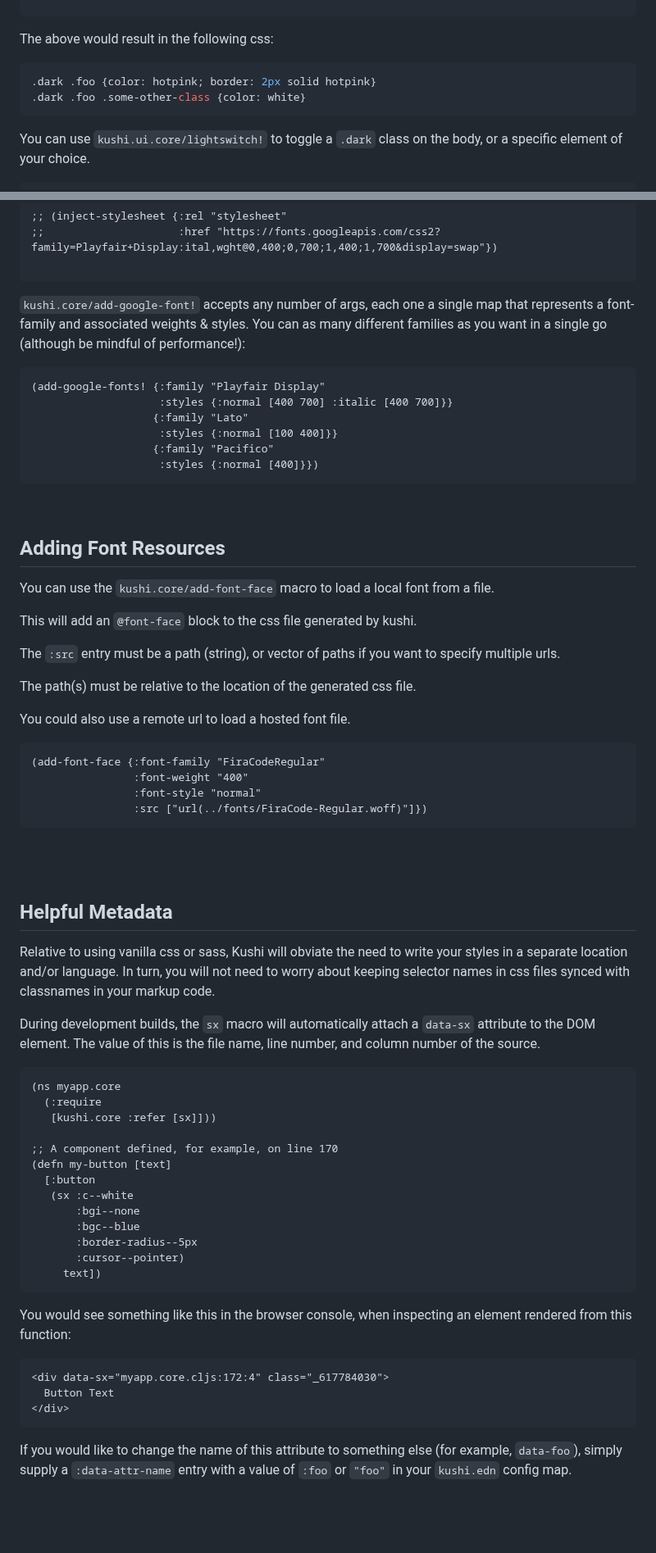
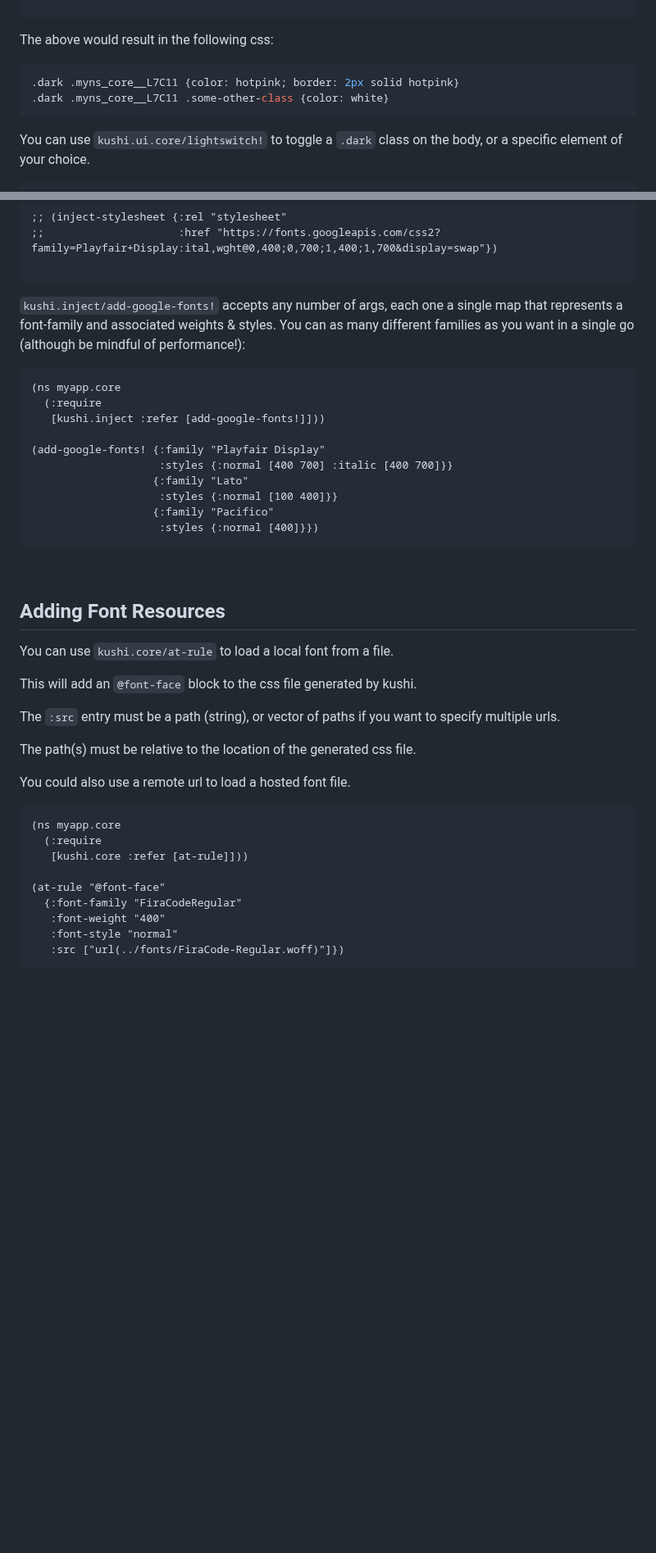
Before and after one commit to kushidesign/kushi, a Markdown page: README.md, 2 parts joined by grey strips. Shown at 82% size. Drawn GitHub-style; blank space fills up the shorter version.

````diff
--- a/README.md
+++ b/README.md
@@ -1048,8 +1061,8 @@ You can use the `dark` modifier to define styles that are scoped to the dark the
 ```
 The above would result in the following css:
 ```css
-.dark .foo {color: hotpink; border: 2px solid hotpink}
-.dark .foo .some-other-class {color: white}
+.dark .myns_core__L7C11 {color: hotpink; border: 2px solid hotpink}
+.dark .myns_core__L7C11 .some-other-class {color: white}
 ```
 
 You can use `kushi.ui.core/lightswitch!` to toggle a `.dark` class on the body, or a specific element of your choice.
@@ -1200,10 +1217,14 @@ The example below is a typical use case which loads a stylesheet from Google Fon
 ;;                     :href "https://fonts.googleapis.com/css2?family=Playfair+Display:ital,wght@0,400;0,700;1,400;1,700&display=swap"})
 
 ```
-`kushi.core/add-google-font!` accepts any number of args, each one a single map that represents a font-family and associated weights & styles. You can as many different families as you want in a single go (although be mindful of performance!):
+`kushi.inject/add-google-fonts!` accepts any number of args, each one a single map that represents a font-family and associated weights & styles. You can as many different families as you want in a single go (although be mindful of performance!):
 
 
 ```Clojure
+(ns myapp.core
+  (:require
+   [kushi.inject :refer [add-google-fonts!]]))
+
 (add-google-fonts! {:family "Playfair Display"
                     :styles {:normal [400 700] :italic [400 700]}}
                    {:family "Lato"
@@ -1214,7 +1235,7 @@ The example below is a typical use case which loads a stylesheet from Google Fon
 <br>
 
 ## Adding Font Resources
-You can use the `kushi.core/add-font-face` macro to load a local font from a file.
+You can use `kushi.core/at-rule` to load a local font from a file.
 
 This will add an `@font-face` block to the css file generated by kushi.
 
@@ -1223,42 +1244,18 @@ The `:src` entry must be a path (string), or vector of paths if you want to spec
 The path(s) must be relative to the location of the generated css file.
 
 You could also use a remote url to load a hosted font file.
-```Clojure
-(add-font-face {:font-family "FiraCodeRegular"
-                :font-weight "400"
-                :font-style "normal"
-                :src ["url(../fonts/FiraCode-Regular.woff)"]})
-```
 
-<br>
-<br>
-
-## Helpful Metadata
-Relative to using vanilla css or sass, Kushi will obviate the need to write your styles in a separate location and/or language. In turn, you will not need to worry about keeping selector names in css files synced with classnames in your markup code.
-
-During development builds, the `sx` macro will automatically attach a `data-sx` attribute to the DOM element. The value of this is the file name, line number, and column number of the source.
 ```Clojure
 (ns myapp.core
   (:require
-   [kushi.core :refer [sx]]))
+   [kushi.core :refer [at-rule]]))
 
-;; A component defined, for example, on line 170
-(defn my-button [text]
-  [:button
-   (sx :c--white
-       :bgi--none
-       :bgc--blue
-       :border-radius--5px
-       :cursor--pointer)
-     text])
+(at-rule "@font-face"
+  {:font-family "FiraCodeRegular"
+   :font-weight "400"
+   :font-style "normal"
+   :src ["url(../fonts/FiraCode-Regular.woff)"]})
 ```
-You would see something like this in the browser console, when inspecting an element rendered from this function:
-```html
-<div data-sx="myapp.core.cljs:172:4" class="_617784030">
-  Button Text
-</div>
-```
-If you would like to change the name of this attribute to something else (for example, `data-foo`), simply supply a `:data-attr-name` entry with a value of `:foo` or `"foo"` in your `kushi.edn` config map.
 
 <br>
 <br>
````
Also changed, not shown: other parts of README.md (+99 -85 lines).
